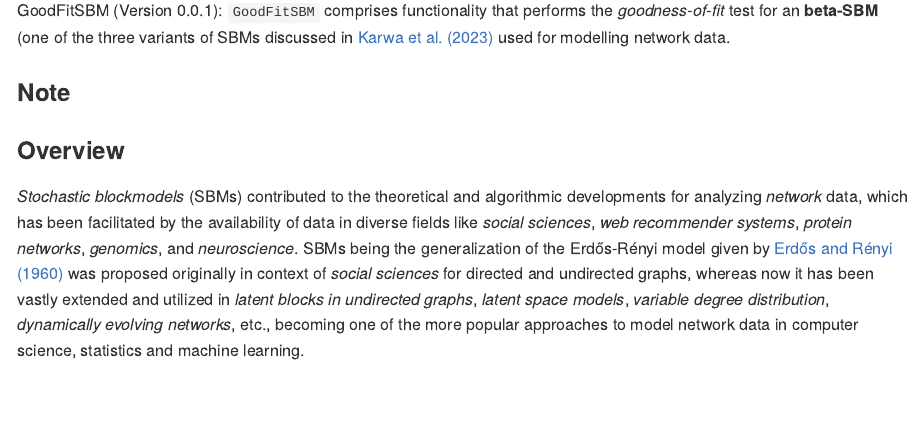
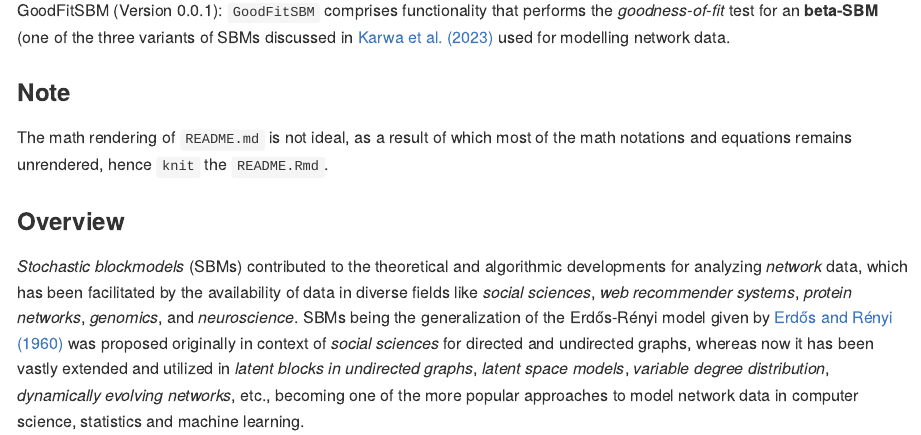
Before and after one commit to Roy-SR-007/GoodFitSBM, an R Markdown document (README.Rmd): the page in a window 1100 px wide, from 210 px down. The pictures show the output file README.md that the author committed with the source, drawn offline in the style of GitHub.

Commit message:
docs uploaded

```diff
--- a/README.Rmd
+++ b/README.Rmd
@@ -28,6 +28,7 @@ GoodFitSBM (Version 0.0.1): `GoodFitSBM` comprises functionality that performs t
 
 ### Note
 
+The math rendering of `README.md` is not ideal, as a result of which most of the math notations and equations remains unrendered, hence `knit` the `README.Rmd`.
 
 ### Overview
 
```
Also changed, not shown: README.md.
